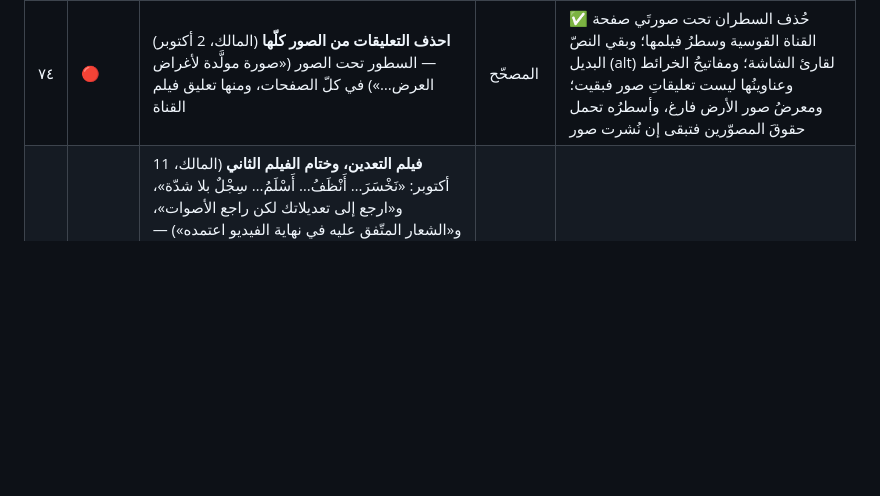
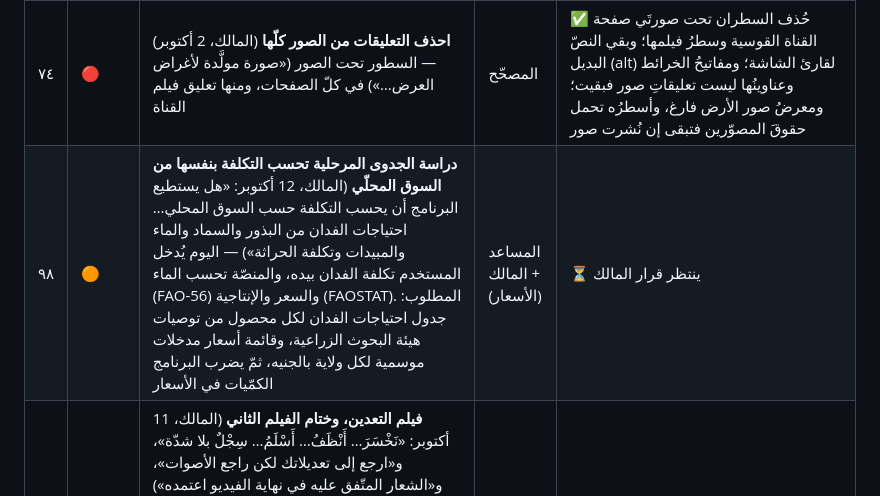
Before and after one commit to mohammed981-tjn/zadam, a Markdown page: docs/backlog-ar.md, the part around the change. GitHub-like rendering; blank space fills up the shorter version.

Commit message:
Backlog 98: feasibility study computing cost from local input prices (owner's question) (#146)
Claude-Session: https://claude.ai/code/session_01D2buUsVp45yhCN7wS4JnWr

Co-authored-by: Claude <noreply@anthropic.com>

```diff
--- a/docs/backlog-ar.md
+++ b/docs/backlog-ar.md
@@ -60,6 +60,7 @@
 | ٦٨ | 🔴 | **الفيلم الأوّل يعمل تلقائياً، والبقيّة عند التمرير** (المالك، 2 أكتوبر) — لا انتقالَ تلقائيّ بعد انتهاء الفيلم؛ يقف على الشعار وتُلمِّح الرزمةُ بالتالي، ويعمل الفيلمُ الثاني والثالث حين يسحبهما الزائر أو يلمسهما | المصحّح | ✅ جُرّب في المتصفّح: الأوّل يعمل ويقف على الشعار، والسحبُ يشغّل الثاني، والثاني يقف عند نهايته |
 | ٧٢ | 🟡 | **قسّم نصّ الفيديو الطويل إلى ثلاثة مشاهد، ثمّ: اعطني نصّ اللقطات الناقصة فقط** (المالك، 2 أكتوبر) — أُرسل النصّ في ثلاثة مشاهد مستقلّة؛ ولمّا ولّد المالك اللقطتين الأولى (السدّ) والثانية (القناة) أُعطي نصَّي الناقصتين: المزارع، والختام | المصحّح | ✅ |
 | ٧٤ | 🔴 | **احذف التعليقات من الصور كلّها** (المالك، 2 أكتوبر) — السطور تحت الصور («صورة مولَّدة لأغراض العرض…») في كلّ الصفحات، ومنها تعليق فيلم القناة | المصحّح | ✅ حُذف السطران تحت صورتَي صفحة القناة القوسية وسطرُ فيلمها؛ وبقي النصّ البديل (alt) لقارئ الشاشة؛ ومفاتيحُ الخرائط وعناوينُها ليست تعليقاتِ صور فبقيت؛ ومعرضُ صور الأرض فارغ، وأسطرُه تحمل حقوقَ المصوّرين فتبقى إن نُشرت صور |
+| ٩٨ | 🟠 | **دراسة الجدوى المرحلية تحسب التكلفة بنفسها من السوق المحلّي** (المالك، 12 أكتوبر: «هل يستطيع البرنامج أن يحسب التكلفة حسب السوق المحلي… احتياجات الفدان من البذور والسماد والماء والمبيدات وتكلفة الحراثة») — اليوم يُدخل المستخدم تكلفة الفدان بيده، والمنصّة تحسب الماء (FAO-56) والسعر والإنتاجية (FAOSTAT). المطلوب: جدول احتياجات الفدان لكل محصول من توصيات هيئة البحوث الزراعية، وقائمة أسعار مدخلات موسمية لكل ولاية بالجنيه، ثمّ يضرب البرنامج الكمّيات في الأسعار | المساعد + المالك (الأسعار) | ⏳ ينتظر قرار المالك |
 | ٩٧ | 🟡 | **فيلم التعدين، وختام الفيلم الثاني** (المالك، 11 أكتوبر: «نَخْسَرَ… أَنْظَفُ… أَسْلَمُ… سِجْلٌ بلا شدّة»، و«ارجع إلى تعديلاتك لكن راجع الأصوات»، و«الشعار المتّفق عليه في نهاية الفيديو اعتمده») — فيلم «كنوزٌ تحت الأرض… بلا زئبق» (دقيقة، ستّة مقاطع) في صفحة التعدين، بعد تصحيح النطق في ثلاثة منها؛ وفي الفيلم الثاني للرئيسيّة: الختام بتسجيل فصيح جديد، عبارةً على كلّ مشهد، تتبعه خريطة السودان ثمّ الشعار، وصوت «من الحقل إلى السوق» كاملاً | المساعد | ✅ في هذا الطلب |
 | ٩٦ | 🟡 | **الدفعة الثانية من المقاطع: فيلمٌ ثانٍ للرئيسيّة بجوار الأوّل، والمقاطع في صفحاتها** (المالك، 11 أكتوبر: «ترتيبها في فيديو واحد آخر جديد تضعه مع الفيديو القديم دون أن تحذفه»؛ ونسخة البذرة «نِصْفَ» بالفتح) — `sudagri2` (٢:٣٦) في الرئيسيّة بجوار الفيلم الأوّل، وأُضيفت المقاطع إلى أفلام الماء والخدمات والحصاد والتصدير والمعرفة والمشاريع مع إبقاء القديمة؛ وتصحيحات النطق: نِصْفَ، مُزارِعاً، لا تَبِعِ، الإرشاد، جَماعَتِكَ، والخاتمة بالفصحى | المساعد | ✅ في هذا الطلب |
 | ٩٥ | 🟡 | **مقاطع الثروة الحيوانية الأولى، وتصحيح النطق** (المالك، 11 أكتوبر: «الحمري: الميم مفتوحة… والكباشي: الباء عليها شدّة»؛ واختار نسخة الحمري الثانية) | المصحّح | ✅ وصلت ثلاثة مقاطع من نصوص الثروة الحيوانية: الضأن الحمري، والكباشي، والوتيش عند الماء. صوتُ المولِّد لا يُصحَّح كلمةً كلمة، ففُصل الراوي عن صوت المكان (Demucs على أجهزة GitHub) وقُرئت الجملة من جديد بالصوت الفصيح: «الحَمَرِيّ» و«الكَبّاشِيّ»، فوق أصوات القطيع والريح الأصلية. صارت المقاطع الثلاثة أوّل فيلم صفحة القطيع (`/herds`، ٥٧ ثانية) قبل مقاطعه الثلاثة السابقة، بالشارة والختام الجديدين. بقيّة نصوص الثروة الحيوانية (١١ مشهداً) أُرسلت للمالك مع كلّ ما لم يُنفَّذ (٥٥ مشهداً) |
```
